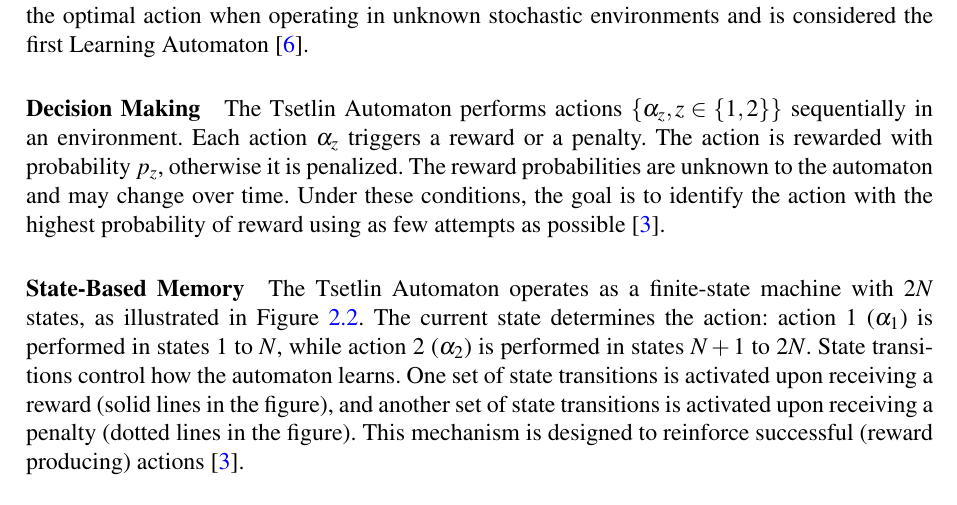
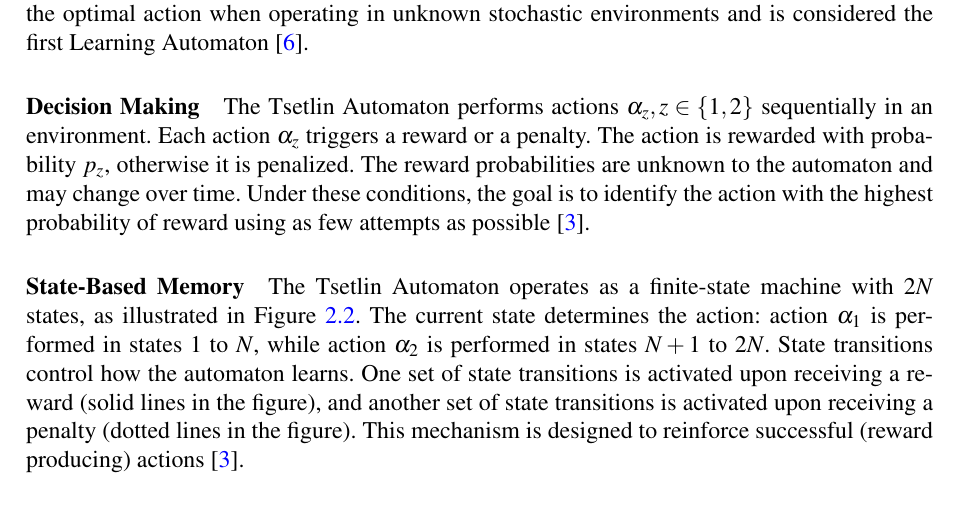
Before and after one commit to rmesek/tsetlin-machines-engineering-thesis, a LaTeX thesis (engineering-thesis.tex): part of page 9 of 36, cut so that both start at the same text. Compiled offline with pdfLaTeX.

Commit message:
Small fix to Tsetlin Automaton

```diff
--- a/engineering-thesis.tex
+++ b/engineering-thesis.tex
@@ -403,10 +403,10 @@ The basic building block of a Tsetlin Machine is the Tsetlin Automaton
 (Figure \ref{fig:tsetlinautomatongeneric}), recognized as one of the first solutions to the multi-armed bandit problem~\cite{granmo2021tsetlinmachinegame}. It is capable of learning the optimal action when operating in unknown stochastic environments and is considered the first Learning Automaton~\cite{narendra2012learning}.
 
 \paragraph{Decision Making}
-The Tsetlin Automaton performs actions $\{\alpha_z, z \in \{1, 2\}\}$ sequentially in an environment. Each action $\alpha_z$ triggers a reward or a penalty. The action is rewarded with probability $p_z$, otherwise it is penalized. The reward probabilities are unknown to the automaton and may change over time. Under these conditions, the goal is to identify the action with the highest probability of reward using as few attempts as possible~\cite{granmo2021tsetlinmachinegame}.
+The Tsetlin Automaton performs actions $\alpha_z, z \in \{1, 2\}$ sequentially in an environment. Each action $\alpha_z$ triggers a reward or a penalty. The action is rewarded with probability $p_z$, otherwise it is penalized. The reward probabilities are unknown to the automaton and may change over time. Under these conditions, the goal is to identify the action with the highest probability of reward using as few attempts as possible~\cite{granmo2021tsetlinmachinegame}.
 
 \paragraph{State-Based Memory}
-The Tsetlin Automaton operates as a finite-state machine with $2N$ states, as illustrated in Figure \ref{fig:tsetlinautomatongeneric}. The current state determines the action: action 1 ($\alpha_1$) is performed in states $1$ to $N$, while action 2 ($\alpha_2$) is performed in states $N+1$ to $2N$. State transitions control how the automaton learns. One set of state transitions is activated upon receiving a reward (solid lines in the figure), and another set of state transitions is activated upon receiving a penalty (dotted lines in the figure). This mechanism is designed to reinforce successful (reward producing) actions~\cite{granmo2021tsetlinmachinegame}.
+The Tsetlin Automaton operates as a finite-state machine with $2N$ states, as illustrated in Figure \ref{fig:tsetlinautomatongeneric}. The current state determines the action: action $\alpha_1$ is performed in states $1$ to $N$, while action $\alpha_2$ is performed in states $N+1$ to $2N$. State transitions control how the automaton learns. One set of state transitions is activated upon receiving a reward (solid lines in the figure), and another set of state transitions is activated upon receiving a penalty (dotted lines in the figure). This mechanism is designed to reinforce successful (reward producing) actions~\cite{granmo2021tsetlinmachinegame}.
 
 \begin{figure}[!htbp]
     \centering
```
